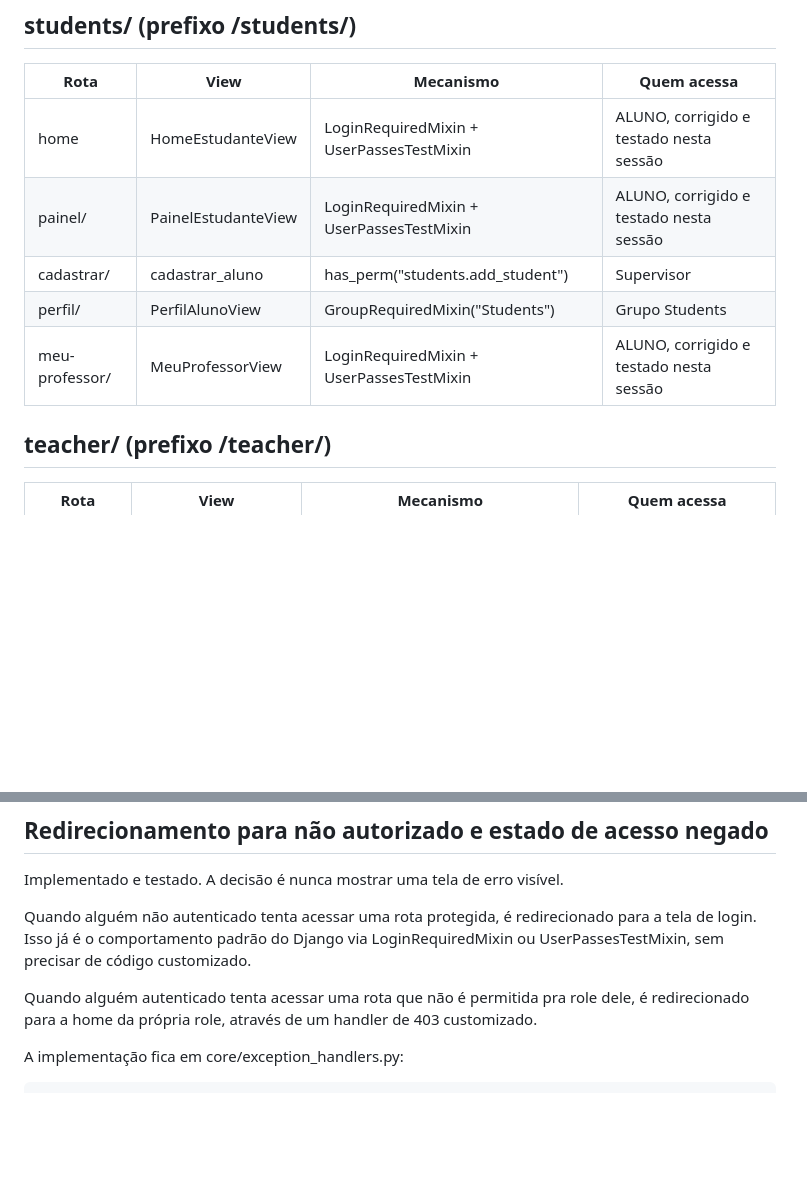
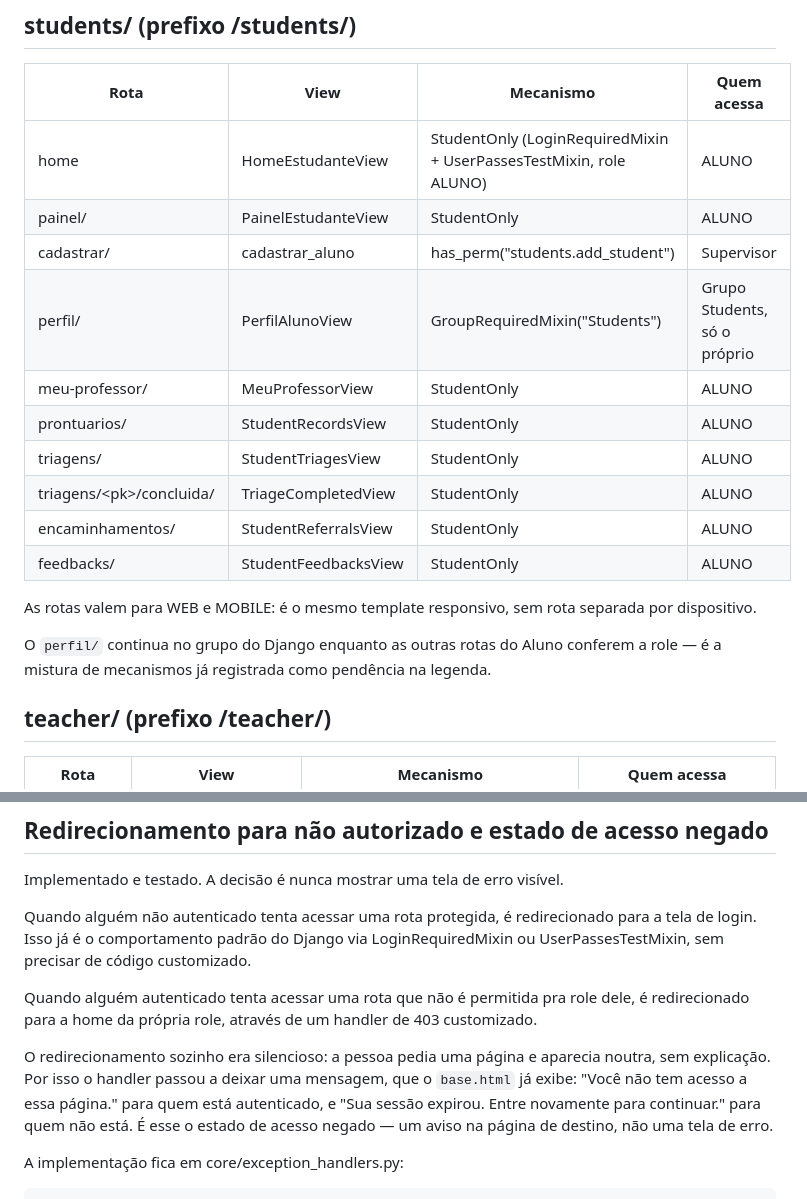
Before and after one commit to AndersonCRodrigues/SEP, a Markdown page: docs/mapa_rota_permisao.md, 2 parts joined by grey strips. Drawn GitHub-style; blank space fills up the shorter version.

Commit message:
docs(rotas): atualiza o mapa com as rotas do aluno

````diff
--- a/docs/mapa_rota_permisao.md
+++ b/docs/mapa_rota_permisao.md
@@ -53,11 +53,20 @@ O Superadmin (superuser) não acessa as telas do Administrativo: o `Administrati
 
 | Rota | View | Mecanismo | Quem acessa |
 |---|---|---|---|
-| home | HomeEstudanteView | LoginRequiredMixin + UserPassesTestMixin | ALUNO, corrigido e testado nesta sessão |
-| painel/ | PainelEstudanteView | LoginRequiredMixin + UserPassesTestMixin | ALUNO, corrigido e testado nesta sessão |
+| home | HomeEstudanteView | StudentOnly (LoginRequiredMixin + UserPassesTestMixin, role ALUNO) | ALUNO |
+| painel/ | PainelEstudanteView | StudentOnly | ALUNO |
 | cadastrar/ | cadastrar_aluno | has_perm("students.add_student") | Supervisor |
-| perfil/ | PerfilAlunoView | GroupRequiredMixin("Students") | Grupo Students |
-| meu-professor/ | MeuProfessorView | LoginRequiredMixin + UserPassesTestMixin | ALUNO, corrigido e testado nesta sessão |
+| perfil/ | PerfilAlunoView | GroupRequiredMixin("Students") | Grupo Students, só o próprio |
+| meu-professor/ | MeuProfessorView | StudentOnly | ALUNO |
+| prontuarios/ | StudentRecordsView | StudentOnly | ALUNO |
+| triagens/ | StudentTriagesView | StudentOnly | ALUNO |
+| triagens/\<pk\>/concluida/ | TriageCompletedView | StudentOnly | ALUNO |
+| encaminhamentos/ | StudentReferralsView | StudentOnly | ALUNO |
+| feedbacks/ | StudentFeedbacksView | StudentOnly | ALUNO |
+
+As rotas valem para WEB e MOBILE: é o mesmo template responsivo, sem rota separada por dispositivo.
+
+O `perfil/` continua no grupo do Django enquanto as outras rotas do Aluno conferem a role — é a mistura de mecanismos já registrada como pendência na legenda.
 
 ## teacher/ (prefixo /teacher/)
 
@@ -108,6 +117,8 @@ Quando alguém não autenticado tenta acessar uma rota protegida, é redireciona
 
 Quando alguém autenticado tenta acessar uma rota que não é permitida pra role dele, é redirecionado para a home da própria role, através de um handler de 403 customizado.
 
+O redirecionamento sozinho era silencioso: a pessoa pedia uma página e aparecia noutra, sem explicação. Por isso o handler passou a deixar uma mensagem, que o `base.html` já exibe: "Você não tem acesso a essa página." para quem está autenticado, e "Sua sessão expirou. Entre novamente para continuar." para quem não está. É esse o estado de acesso negado — um aviso na página de destino, não uma tela de erro.
+
 A implementação fica em core/exception_handlers.py:
 
 ```python
````
